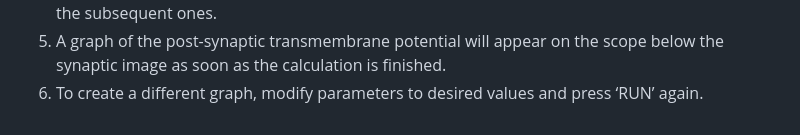
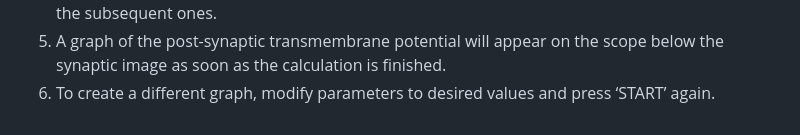
Before and after one commit to antamce/neuronlab, a Markdown page: README.md, the part around the change. GitHub-like rendering.

```diff
--- a/README.md
+++ b/README.md
@@ -35,4 +35,4 @@ HOW TO USE NEURONLAB:
 3. Modify other parameters of the system using designated boxes below the sliders. If not modified, the app will automatically use default values.
 4. Press the ‘START’ button. Calculations may take time and depend on the technical specifications of your PC. The first-ever calculation may take 1-2 minutes and is usually significantly longer than the subsequent ones.
 5. A graph of the post-synaptic transmembrane potential will appear on the scope below the synaptic image as soon as the calculation is finished.
-6. To create a different graph, modify parameters to desired values and press ‘RUN’ again.
+6. To create a different graph, modify parameters to desired values and press ‘START’ again.
```
